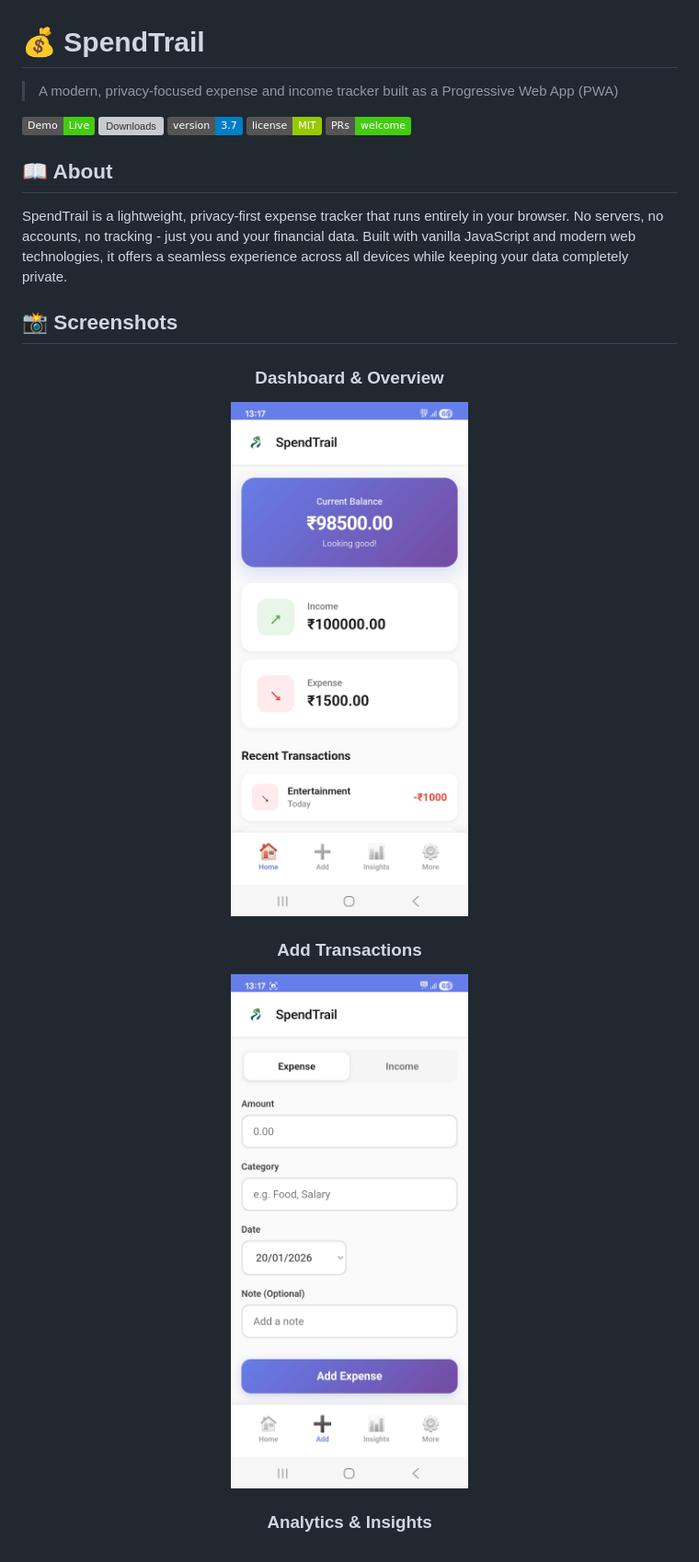
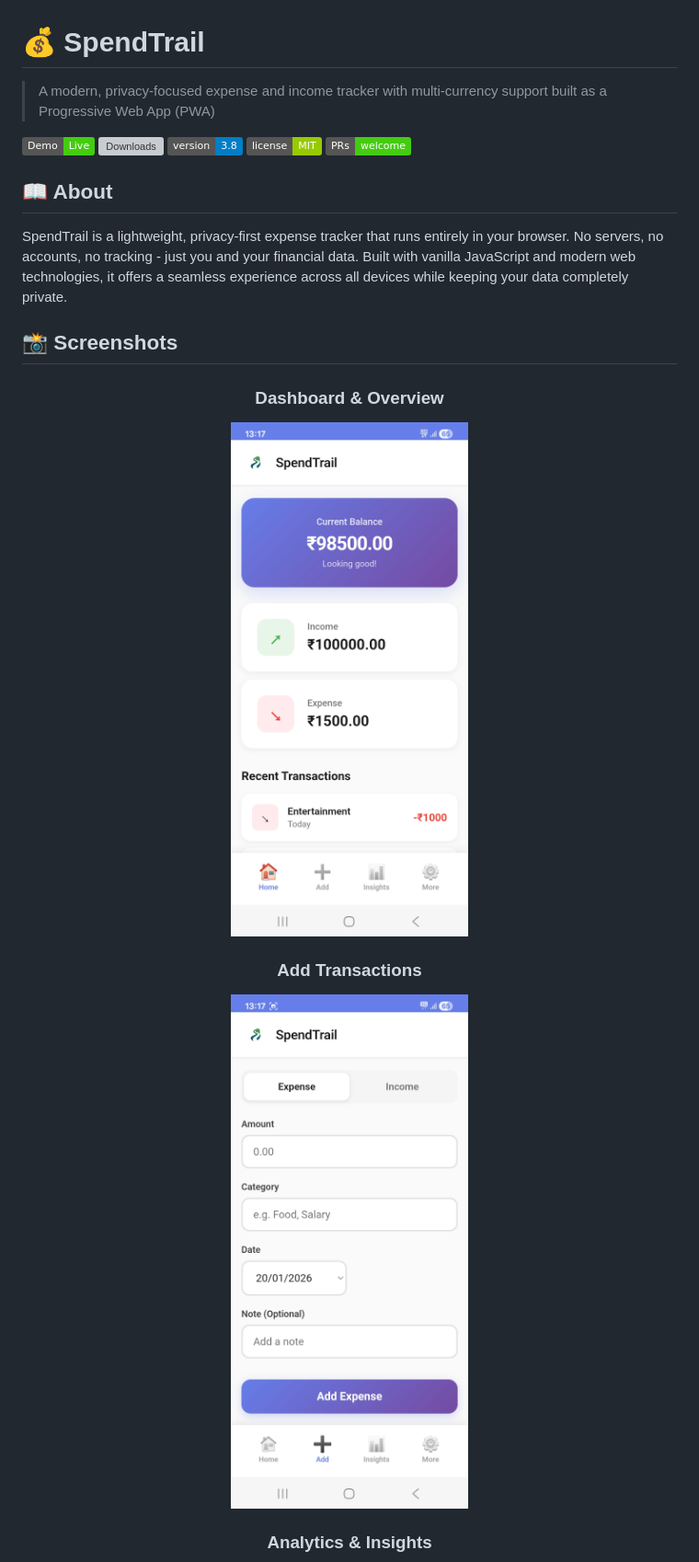
Before and after one commit to mananmadani/SpendTrail, a Markdown page: README.md, the part around one of its changes. Shown at 92% size. GitHub-like rendering; badges without logos; grey boxes are pictures that could not be loaded.

```diff
--- a/README.md
+++ b/README.md
@@ -1,10 +1,10 @@
 # 💰 SpendTrail
 
-> A modern, privacy-focused expense and income tracker built as a Progressive Web App (PWA)
+> A modern, privacy-focused expense and income tracker with multi-currency support built as a Progressive Web App (PWA)
 
 [![Live Demo](https://img.shields.io/badge/Demo-Live-success)](https://mananmadani.github.io/SpendTrail/)
 [![Downloads](https://hits.sh/github.com/mananmadani/SpendTrail/main.svg?label=downloads&color=7c1&labelColor=555&style=flat)](https://github.com/mananmadani/SpendTrail)
-[![Version](https://img.shields.io/badge/version-3.7-blue)]()
+[![Version](https://img.shields.io/badge/version-3.8-blue)]()
 [![License](https://img.shields.io/badge/license-MIT-green)]()
 [![PRs Welcome](https://img.shields.io/badge/PRs-welcome-brightgreen.svg)]()
 
@@ -17,9 +17,9 @@ SpendTrail is a lightweight, privacy-first expense tracker that runs entirely in
 <div align="center">
 
 ### Dashboard & Overview
-<img src="screenshots/dashboard.jpg" alt="Dashboard showing balance and recent transactions" width="800"/>
+<img src="screenshots/dashboard.jpg" alt="Dashboard showing balance and recent transactions" width="600"/>
 
 ### Add Transactions
-<img src="screenshots/add-transaction.jpg" alt="Add income or expense form" width="800"/>
+<img src="screenshots/add-transaction.jpg" alt="Add income or expense form" width="600"/>
 
 ### Analytics & Insights
```
Also changed, not shown: other parts of README.md (+53 -8 lines).
